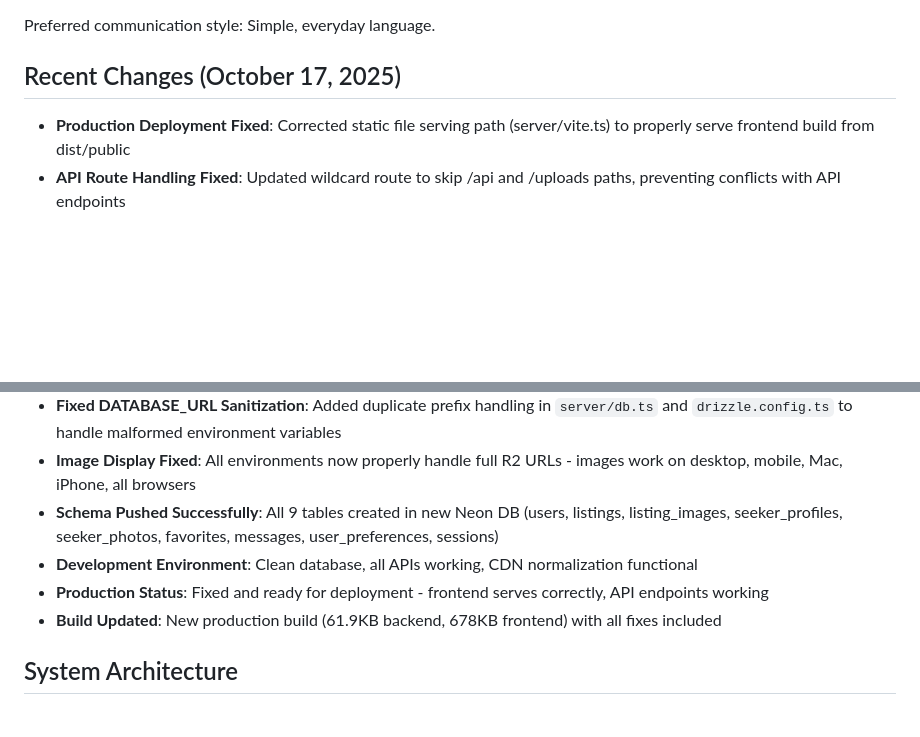
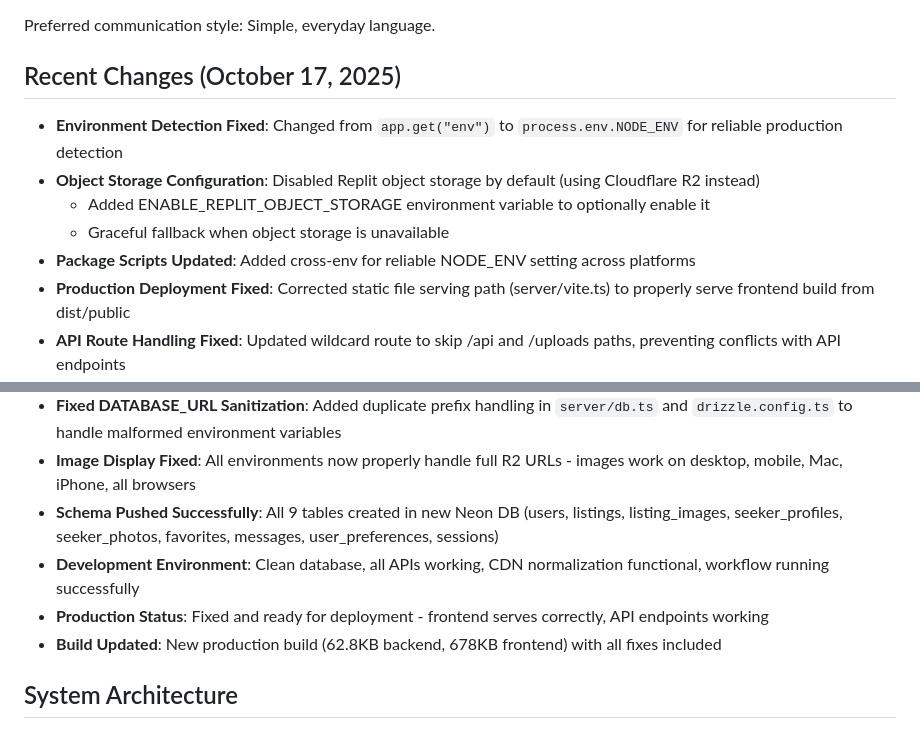
Before and after one commit to Mesutdemirok/FlatmateConnect, a Markdown page: replit.md, 2 parts joined by grey strips. GitHub-like rendering; blank space fills up the shorter version.

Commit message:
Update deployment and storage configuration for production
Update server configuration to disable Replit object storage, correct the .replit file for autoscale deployment, and verify package.json scripts for production.

Replit-Commit-Author: Agent
Replit-Commit-Session-Id: 33fb195d-c86f-4cb6-9e5b-0208da51dc9c
Replit-Commit-Checkpoint-Type: full_checkpoint
Replit-Commit-Screenshot-Url: https://storage.googleapis.com/screenshot-production-us-central1/217db6ce-3fa5-4d7e-960e-5dc9e683b312/33fb195d-c86f-4cb6-9e5b-0208da51dc9c/tGgwVfl

```diff
--- a/replit.md
+++ b/replit.md
@@ -7,6 +7,11 @@ Odanet is a flatmate and room rental platform for the Turkish market, connecting
 Preferred communication style: Simple, everyday language.
 
 ## Recent Changes (October 17, 2025)
+- **Environment Detection Fixed**: Changed from `app.get("env")` to `process.env.NODE_ENV` for reliable production detection
+- **Object Storage Configuration**: Disabled Replit object storage by default (using Cloudflare R2 instead)
+  - Added ENABLE_REPLIT_OBJECT_STORAGE environment variable to optionally enable it
+  - Graceful fallback when object storage is unavailable
+- **Package Scripts Updated**: Added cross-env for reliable NODE_ENV setting across platforms
 - **Production Deployment Fixed**: Corrected static file serving path (server/vite.ts) to properly serve frontend build from dist/public
 - **API Route Handling Fixed**: Updated wildcard route to skip /api and /uploads paths, preventing conflicts with API endpoints
 - **CDN Migration Implemented**: Runtime URL normalization to use custom domain (cdn.odanet.com.tr) instead of default R2 URL
@@ -16,9 +21,9 @@ Preferred communication style: Simple, everyday language.
 - **Fixed DATABASE_URL Sanitization**: Added duplicate prefix handling in `server/db.ts` and `drizzle.config.ts` to handle malformed environment variables
 - **Image Display Fixed**: All environments now properly handle full R2 URLs - images work on desktop, mobile, Mac, iPhone, all browsers
 - **Schema Pushed Successfully**: All 9 tables created in new Neon DB (users, listings, listing_images, seeker_profiles, seeker_photos, favorites, messages, user_preferences, sessions)
-- **Development Environment**: Clean database, all APIs working, CDN normalization functional
+- **Development Environment**: Clean database, all APIs working, CDN normalization functional, workflow running successfully
 - **Production Status**: Fixed and ready for deployment - frontend serves correctly, API endpoints working
-- **Build Updated**: New production build (61.9KB backend, 678KB frontend) with all fixes included
+- **Build Updated**: New production build (62.8KB backend, 678KB frontend) with all fixes included
 
 ## System Architecture
 
```
